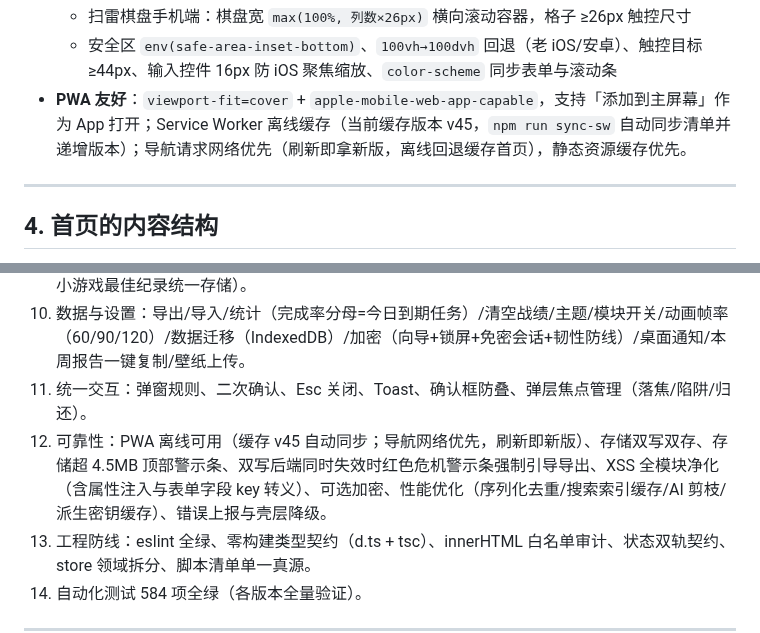
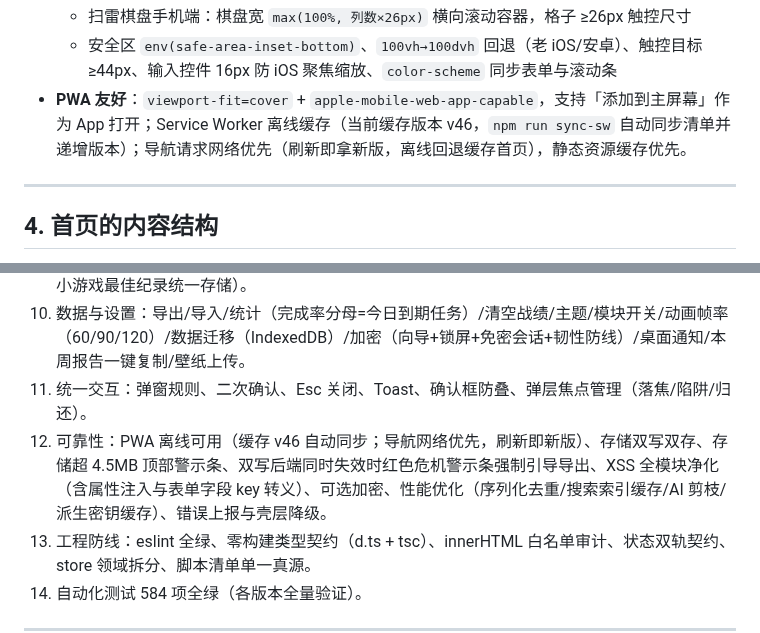
Before and after one commit to xiaoyu-hue/sonder520, a Markdown page: PRD.md, 2 parts joined by grey strips. GitHub-like rendering.

```diff
--- a/PRD.md
+++ b/PRD.md
@@ -173,7 +173,7 @@ https://xiaoyu-hue.github.io/sonder520/
   - 五子棋大棋盘 ≤720px：棋盘宽 `min(97vw,480px)`、格距 2px、内边距 8px、格子方形、棋子 86% 填充；≤360px 进一步压缩；棋盘始终不横向溢出（照顾 iPhone SE 一档小屏）
   - 扫雷棋盘手机端：棋盘宽 `max(100%, 列数×26px)` 横向滚动容器，格子 ≥26px 触控尺寸
   - 安全区 `env(safe-area-inset-bottom)`、`100vh→100dvh` 回退（老 iOS/安卓）、触控目标 ≥44px、输入控件 16px 防 iOS 聚焦缩放、`color-scheme` 同步表单与滚动条
-- **PWA 友好**：`viewport-fit=cover` + `apple-mobile-web-app-capable`，支持「添加到主屏幕」作为 App 打开；Service Worker 离线缓存（当前缓存版本 v45，`npm run sync-sw` 自动同步清单并递增版本）；导航请求网络优先（刷新即拿新版，离线回退缓存首页），静态资源缓存优先。
+- **PWA 友好**：`viewport-fit=cover` + `apple-mobile-web-app-capable`，支持「添加到主屏幕」作为 App 打开；Service Worker 离线缓存（当前缓存版本 v46，`npm run sync-sw` 自动同步清单并递增版本）；导航请求网络优先（刷新即拿新版，离线回退缓存首页），静态资源缓存优先。
 
 ---
 
@@ -301,7 +301,7 @@ https://xiaoyu-hue.github.io/sonder520/
 9. 娱乐游戏六款：井字棋 / 五子棋（AI 三档难度 / 双人，悔棋认输开局确认制，全规则回归锁定）+ 猜数字 / 扫雷 / 猜成语 / 脑筋急转弯（战绩并入对战记录，含 solo 模式与备注、AI 难度显示；小游戏最佳纪录统一存储）。
 10. 数据与设置：导出/导入/统计（完成率分母=今日到期任务）/清空战绩/主题/模块开关/动画帧率（60/90/120）/数据迁移（IndexedDB）/加密（向导+锁屏+免密会话+韧性防线）/桌面通知/本周报告一键复制/壁纸上传。
 11. 统一交互：弹窗规则、二次确认、Esc 关闭、Toast、确认框防叠、弹层焦点管理（落焦/陷阱/归还）。
-12. 可靠性：PWA 离线可用（缓存 v45 自动同步；导航网络优先，刷新即新版）、存储双写双存、存储超 4.5MB 顶部警示条、双写后端同时失效时红色危机警示条强制引导导出、XSS 全模块净化（含属性注入与表单字段 key 转义）、可选加密、性能优化（序列化去重/搜索索引缓存/AI 剪枝/派生密钥缓存）、错误上报与壳层降级。
+12. 可靠性：PWA 离线可用（缓存 v46 自动同步；导航网络优先，刷新即新版）、存储双写双存、存储超 4.5MB 顶部警示条、双写后端同时失效时红色危机警示条强制引导导出、XSS 全模块净化（含属性注入与表单字段 key 转义）、可选加密、性能优化（序列化去重/搜索索引缓存/AI 剪枝/派生密钥缓存）、错误上报与壳层降级。
 13. 工程防线：eslint 全绿、零构建类型契约（d.ts + tsc）、innerHTML 白名单审计、状态双轨契约、store 领域拆分、脚本清单单一真源。
 14. 自动化测试 584 项全绿（各版本全量验证）。
 
```
Also changed, not shown: AGENTS.md (+1 -1 lines), CHANGELOG.md (+3 -0 lines).
